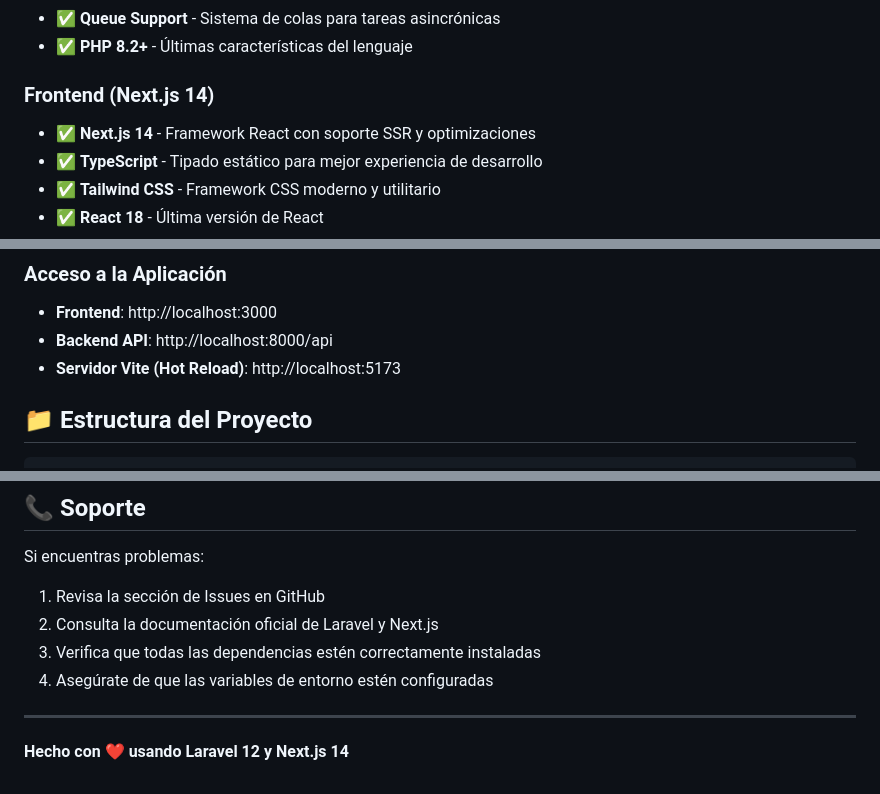
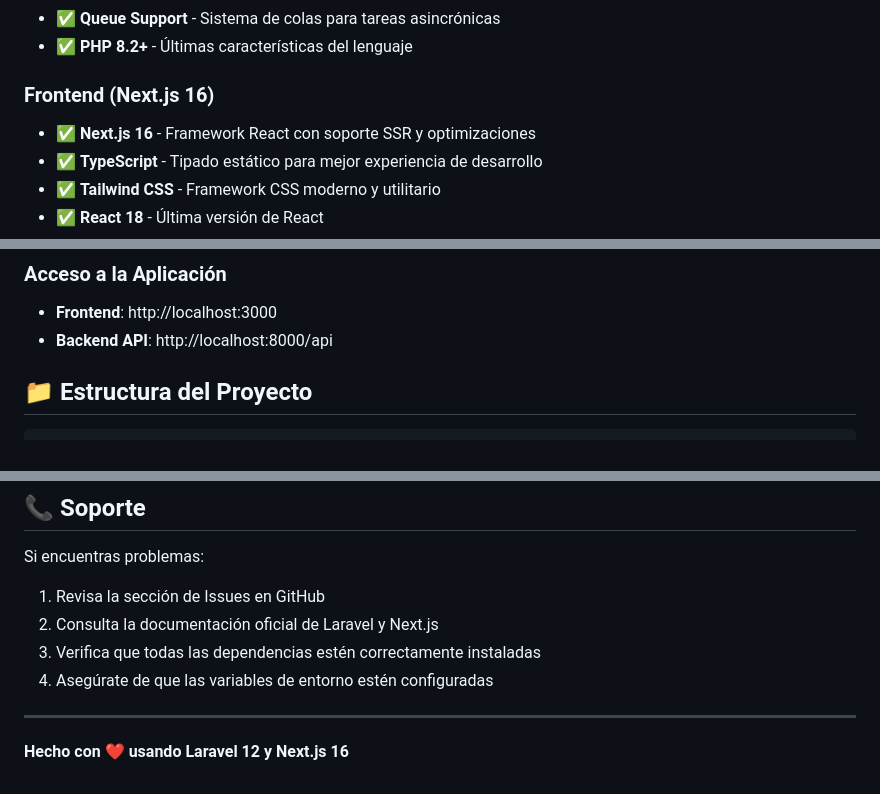
Before and after one commit to brindogabriel/LaravelBreezeApi-NextJS, a Markdown page: README.md, 3 parts joined by grey strips. Rendered like a GitHub page.

Commit message:
docs: actualiza la versión de Next.js en la documentación a 16

```diff
--- a/README.md
+++ b/README.md
@@ -23,8 +23,8 @@ Ideal para desarrollar aplicaciones web SPA (Single Page Application) con seguri
 - ✅ **Queue Support** - Sistema de colas para tareas asincrónicas
 - ✅ **PHP 8.2+** - Últimas características del lenguaje
 
-### Frontend (Next.js 14)
-- ✅ **Next.js 14** - Framework React con soporte SSR y optimizaciones
+### Frontend (Next.js 16)
+- ✅ **Next.js 16** - Framework React con soporte SSR y optimizaciones
 - ✅ **TypeScript** - Tipado estático para mejor experiencia de desarrollo
 - ✅ **Tailwind CSS** - Framework CSS moderno y utilitario
 - ✅ **React 18** - Última versión de React
@@ -120,7 +120,6 @@ pnpm dev
 
 - **Frontend**: http://localhost:3000
 - **Backend API**: http://localhost:8000/api
-- **Servidor Vite (Hot Reload)**: http://localhost:5173
 
 ## 📁 Estructura del Proyecto
 
@@ -266,4 +265,4 @@ Si encuentras problemas:
 
 ---
 
-**Hecho con ❤️ usando Laravel 12 y Next.js 14**
+**Hecho con ❤️ usando Laravel 12 y Next.js 16**
```
